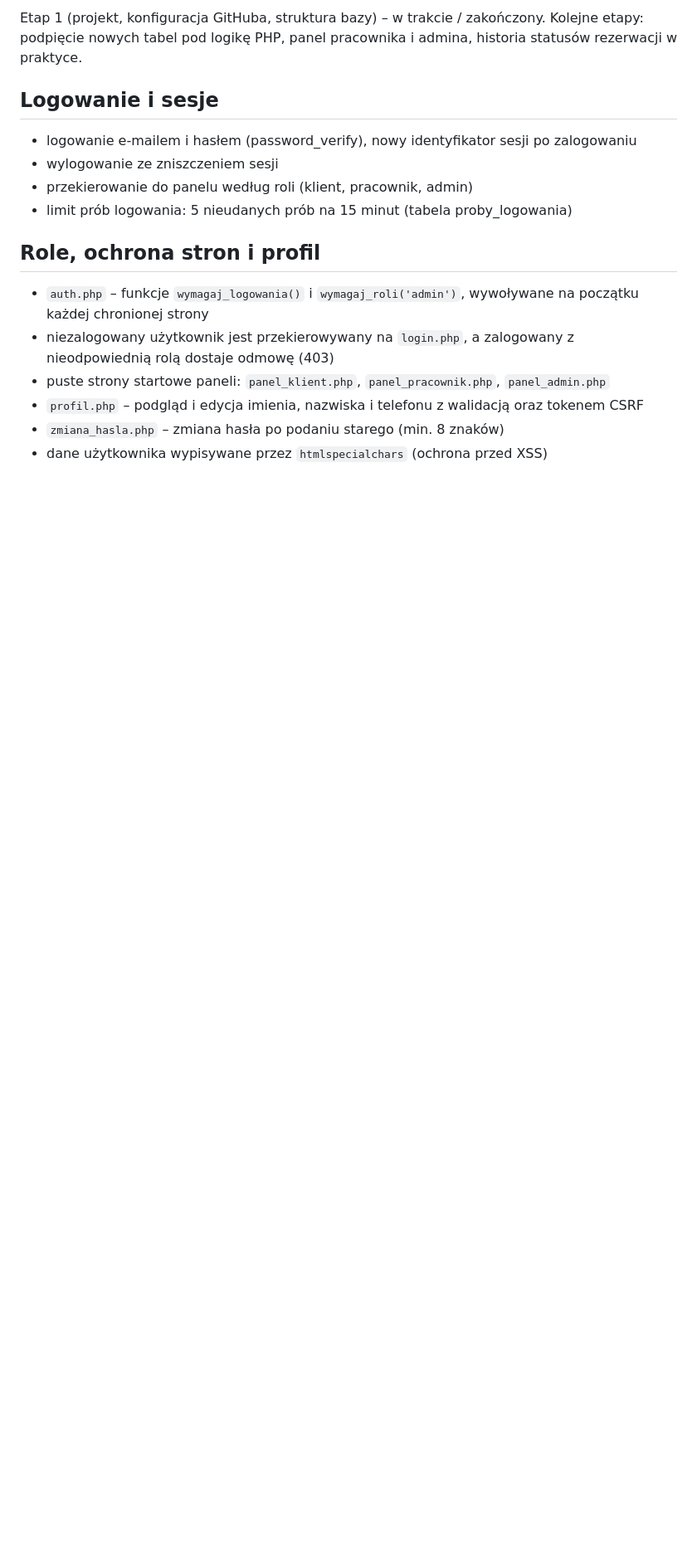
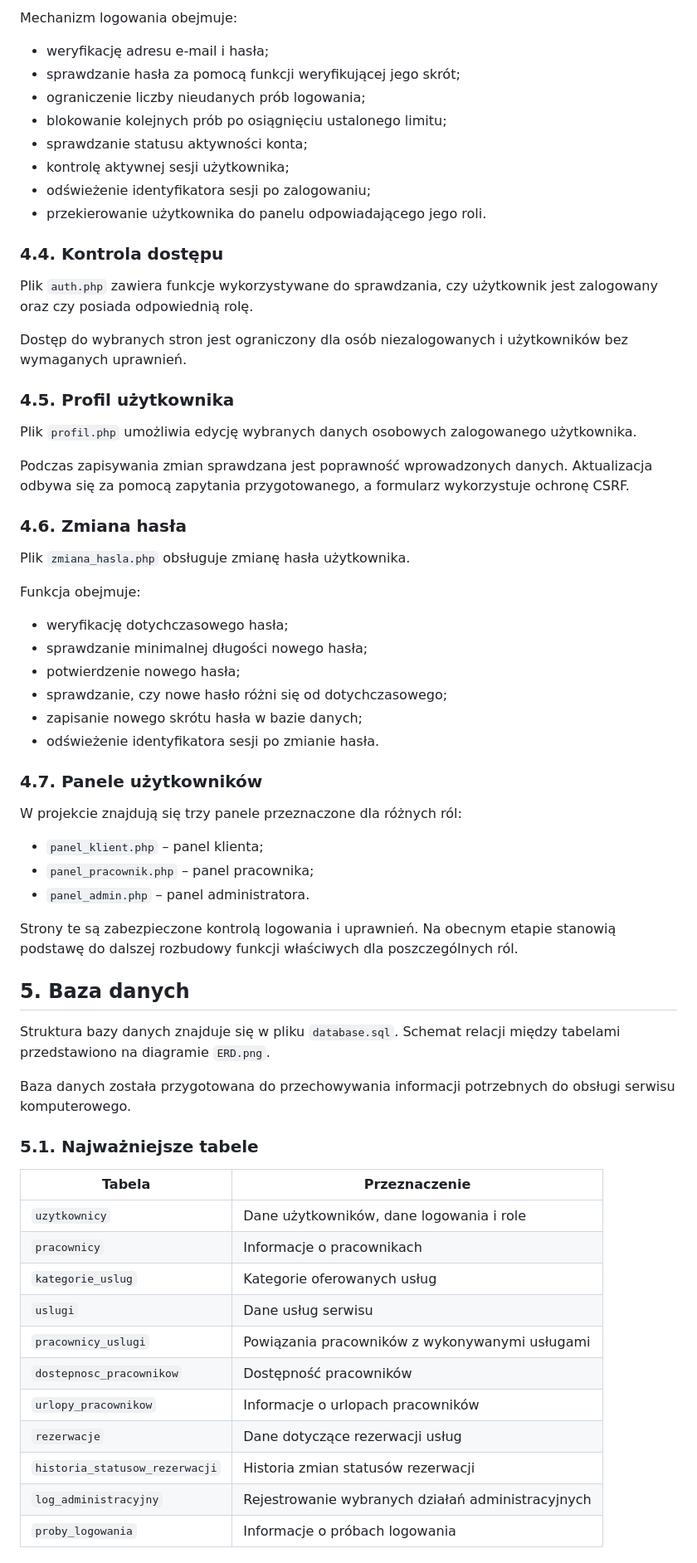
Before and after one commit to qtKreweciarz/Serwis-komputerowy, a Markdown page: README.md, the part around one of its changes. Shown at 83% size. Drawn GitHub-style; blank space fills up the shorter version.

```diff
--- a/README.md
+++ b/README.md
@@ -59,17 +55,67 @@ Klucze API i adres webhooka trzymane są jako sekrety w ustawieniach repozytoriu
 
-Etap 1 (projekt, konfiguracja GitHuba, struktura bazy) – w trakcie / zakończony.
-Kolejne etapy: podpięcie nowych tabel pod logikę PHP, panel pracownika i admina, historia statusów rezerwacji w praktyce.
+Mechanizm logowania obejmuje:
+- weryfikację adresu e-mail i hasła;
+- sprawdzanie hasła za pomocą funkcji weryfikującej jego skrót;
+- ograniczenie liczby nieudanych prób logowania;
+- blokowanie kolejnych prób po osiągnięciu ustalonego limitu;
+- sprawdzanie statusu aktywności konta;
+- kontrolę aktywnej sesji użytkownika;
+- odświeżenie identyfikatora sesji po zalogowaniu;
+- przekierowanie użytkownika do panelu odpowiadającego jego roli.
 
-## Logowanie i sesje
-- logowanie e-mailem i hasłem (password_verify), nowy identyfikator sesji po zalogowaniu
-- wylogowanie ze zniszczeniem sesji
-- przekierowanie do panelu według roli (klient, pracownik, admin)
-- limit prób logowania: 5 nieudanych prób na 15 minut (tabela proby_logowania)
+### 4.4. Kontrola dostępu
 
-## Role, ochrona stron i profil
-- `auth.php` – funkcje `wymagaj_logowania()` i `wymagaj_roli('admin')`, wywoływane na początku każdej chronionej strony
-- niezalogowany użytkownik jest przekierowywany na `login.php`, a zalogowany z nieodpowiednią rolą dostaje odmowę (403)
-- puste strony startowe paneli: `panel_klient.php`, `panel_pracownik.php`, `panel_admin.php`
-- `profil.php` – podgląd i edycja imienia, nazwiska i telefonu z walidacją oraz tokenem CSRF
-- `zmiana_hasla.php` – zmiana hasła po podaniu starego (min. 8 znaków)
-- dane użytkownika wypisywane przez `htmlspecialchars` (ochrona przed XSS)
+Plik `auth.php` zawiera funkcje wykorzystywane do sprawdzania, czy użytkownik jest zalogowany oraz czy posiada odpowiednią rolę.
+
+Dostęp do wybranych stron jest ograniczony dla osób niezalogowanych i użytkowników bez wymaganych uprawnień.
+
+### 4.5. Profil użytkownika
+
+Plik `profil.php` umożliwia edycję wybranych danych osobowych zalogowanego użytkownika.
+
+Podczas zapisywania zmian sprawdzana jest poprawność wprowadzonych danych. Aktualizacja odbywa się za pomocą zapytania przygotowanego, a formularz wykorzystuje ochronę CSRF.
+
+### 4.6. Zmiana hasła
+
+Plik `zmiana_hasla.php` obsługuje zmianę hasła użytkownika.
+
+Funkcja obejmuje:
+- weryfikację dotychczasowego hasła;
+- sprawdzanie minimalnej długości nowego hasła;
+- potwierdzenie nowego hasła;
+- sprawdzanie, czy nowe hasło różni się od dotychczasowego;
+- zapisanie nowego skrótu hasła w bazie danych;
+- odświeżenie identyfikatora sesji po zmianie hasła.
+
+### 4.7. Panele użytkowników
+
+W projekcie znajdują się trzy panele przeznaczone dla różnych ról:
+
+- `panel_klient.php` – panel klienta;
+- `panel_pracownik.php` – panel pracownika;
+- `panel_admin.php` – panel administratora.
+
+Strony te są zabezpieczone kontrolą logowania i uprawnień. Na obecnym etapie stanowią podstawę do dalszej rozbudowy funkcji właściwych dla poszczególnych ról.
+
+## 5. Baza danych
+
+Struktura bazy danych znajduje się w pliku `database.sql`. Schemat relacji między tabelami przedstawiono na diagramie `ERD.png`.
+
+Baza danych została przygotowana do przechowywania informacji potrzebnych do obsługi serwisu komputerowego.
+
+### 5.1. Najważniejsze tabele
+
+| Tabela | Przeznaczenie |
+|---|---|
+| `uzytkownicy` | Dane użytkowników, dane logowania i role |
+| `pracownicy` | Informacje o pracownikach |
+| `kategorie_uslug` | Kategorie oferowanych usług |
+| `uslugi` | Dane usług serwisu |
+| `pracownicy_uslugi` | Powiązania pracowników z wykonywanymi usługami |
+| `dostepnosc_pracownikow` | Dostępność pracowników |
+| `urlopy_pracownikow` | Informacje o urlopach pracowników |
+| `rezerwacje` | Dane dotyczące rezerwacji usług |
+| `historia_statusow_rezerwacji` | Historia zmian statusów rezerwacji |
+| `log_administracyjny` | Rejestrowanie wybranych działań administracyjnych |
+| `proby_logowania` | Informacje o próbach logowania |
+
```
Also changed, not shown: other parts of README.md (+140 -37 lines).
